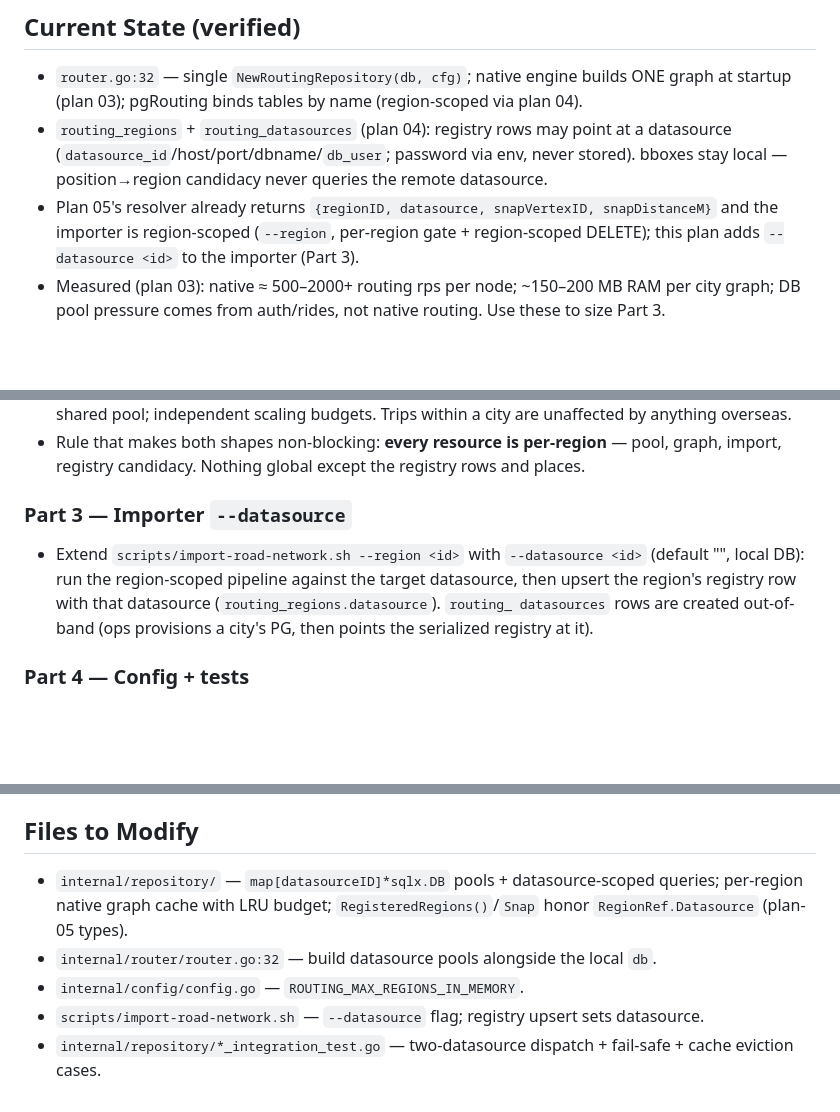
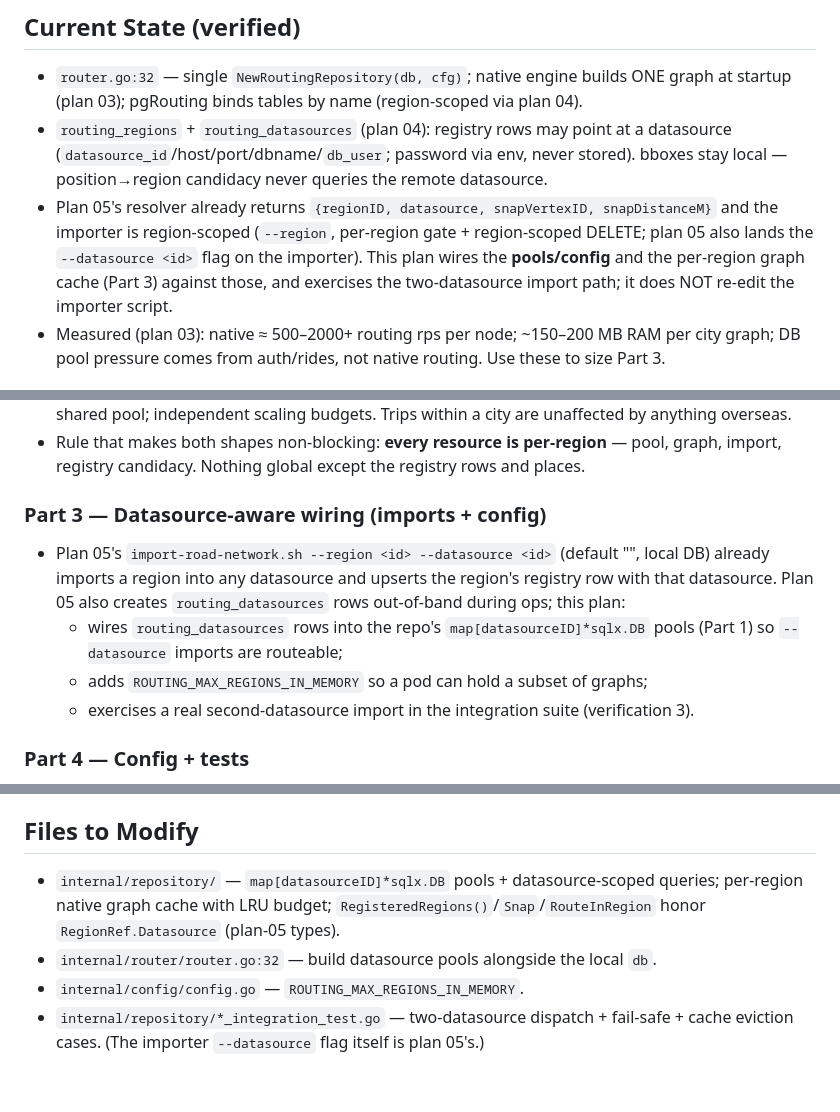
Before and after one commit to apucontilde/ride-hailing-api, a Markdown page: api_plans/06_multi_city_single_stack.md, 3 parts joined by grey strips. Drawn GitHub-style; blank space fills up the shorter version.

Commit message:
docs: plan 06 wires pools/config onto plan 05's datasource import flag

```diff
--- a/api_plans/06_multi_city_single_stack.md
+++ b/api_plans/06_multi_city_single_stack.md
@@ -32,8 +32,10 @@ or even slowing — any other city.
   datasource (`datasource_id`/host/port/dbname/`db_user`; password via env, never stored).
   bboxes stay local — position→region candidacy never queries the remote datasource.
 - Plan 05's resolver already returns `{regionID, datasource, snapVertexID, snapDistanceM}`
-  and the importer is region-scoped (`--region`, per-region gate + region-scoped DELETE);
-  this plan adds `--datasource <id>` to the importer (Part 3).
+  and the importer is region-scoped (`--region`, per-region gate + region-scoped DELETE;
+  plan 05 also lands the `--datasource <id>` flag on the importer). This plan wires the
+  **pools/config** and the per-region graph cache (Part 3) against those, and exercises the
+  two-datasource import path; it does NOT re-edit the importer script.
 - Measured (plan 03): native ≈ 500–2000+ routing rps per node; ~150–200 MB RAM per city
   graph; DB pool pressure comes from auth/rides, not native routing. Use these to size
   Part 3.
@@ -74,13 +76,16 @@ or even slowing — any other city.
 - Rule that makes both shapes non-blocking: **every resource is per-region** — pool,
   graph, import, registry candidacy. Nothing global except the registry rows and places.
 
-### Part 3 — Importer `--datasource`
+### Part 3 — Datasource-aware wiring (imports + config)
 
-- Extend `scripts/import-road-network.sh --region <id>` with `--datasource <id>` (default "",
-  local DB): run the region-scoped pipeline against the target datasource, then upsert the
-  region's registry row with that datasource (`routing_regions.datasource`). `routing_
-  datasources` rows are created out-of-band (ops provisions a city's PG, then points the
-  serialized registry at it).
+- Plan 05's `import-road-network.sh --region <id> --datasource <id>` (default "", local DB)
+  already imports a region into any datasource and upserts the region's registry row with
+  that datasource. Plan 05 also creates `routing_datasources` rows out-of-band during ops;
+  this plan:
+  - wires `routing_datasources` rows into the repo's `map[datasourceID]*sqlx.DB` pools
+    (Part 1) so `--datasource` imports are routeable;
+  - adds `ROUTING_MAX_REGIONS_IN_MEMORY` so a pod can hold a subset of graphs;
+  - exercises a real second-datasource import in the integration suite (verification 3).
 
 ### Part 4 — Config + tests
 
@@ -121,10 +126,9 @@ or even slowing — any other city.
 ## Files to Modify
 
 - `internal/repository/` — `map[datasourceID]*sqlx.DB` pools + datasource-scoped queries;
-  per-region native graph cache with LRU budget; `RegisteredRegions()`/`Snap` honor
-  `RegionRef.Datasource` (plan-05 types).
+  per-region native graph cache with LRU budget; `RegisteredRegions()`/`Snap`/`RouteInRegion`
+  honor `RegionRef.Datasource` (plan-05 types).
 - `internal/router/router.go:32` — build datasource pools alongside the local `db`.
 - `internal/config/config.go` — `ROUTING_MAX_REGIONS_IN_MEMORY`.
-- `scripts/import-road-network.sh` — `--datasource` flag; registry upsert sets datasource.
 - `internal/repository/*_integration_test.go` — two-datasource dispatch + fail-safe + cache
-  eviction cases.
+  eviction cases. (The importer `--datasource` flag itself is plan 05's.)
```
